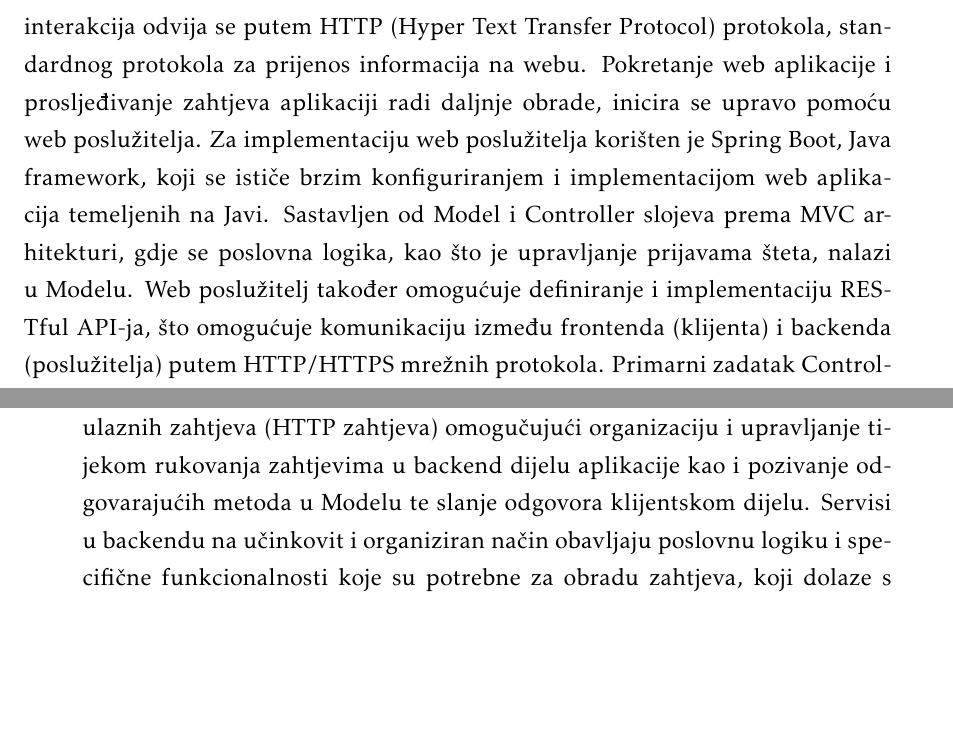
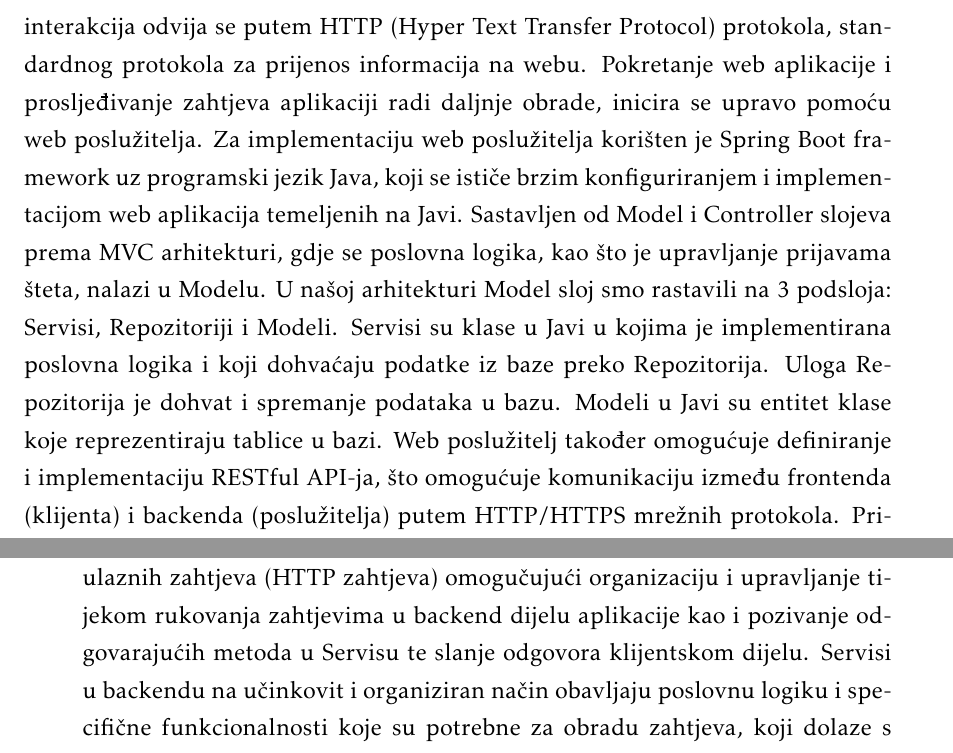
Before and after one commit to franFodor/CestaFix, a LaTeX document (dokumentacija/PROGI_ProjektnaDokumentacija.tex, which reads dokumentacija/Arhitektura.tex): two parts of pages 32 and 33 of 82, joined at a grey line, cut so that both start at the same text, the shorter picture padded with empty space. Compiled offline with pdfLaTeX.

Commit message:
MVC backend doc

```diff
--- a/dokumentacija/Arhitektura.tex
+++ b/dokumentacija/Arhitektura.tex
@@ -17,14 +17,14 @@
 	\item   \textit{Baza podataka}
 \end{itemize}
 
-\noindent\textbf{Web poslužitelj} je komponenta koja pruža podršku za backend sustav aplikacije i čija je ključna uloga omogućiti komunikaciju između klijenta i aplikacije. Ova interakcija odvija se putem HTTP (Hyper Text Transfer Protocol) protokola, standardnog protokola za prijenos informacija na webu. Pokretanje web aplikacije i prosljeđivanje zahtjeva aplikaciji radi daljnje obrade, inicira se upravo pomoću web poslužitelja. Za implementaciju web poslužitelja korišten je Spring Boot, Java framework, koji se ističe brzim konfiguriranjem i implementacijom web aplikacija temeljenih na Javi. Sastavljen od Model i Controller slojeva prema MVC arhitekturi, gdje se poslovna logika, kao što je upravljanje prijavama šteta, nalazi u Modelu. Web poslužitelj također omogućuje definiranje i implementaciju RESTful API-ja, što omogućuje komunikaciju između frontenda (klijenta) i backenda (poslužitelja) putem HTTP/HTTPS mrežnih protokola. Primarni zadatak Controllera unutar web poslužitelja je obrađivanje HTTP zahtjeva koji pristižu iz frontend dijela aplikacije, izvršavanje odgovarajuće funkcionalnosti te slanje odgovora. Dodatno, Spring Boot omogućuje učinkovito upravljanje stanjem aplikacije, uključujući praćenje stanja sesija za registrirane korisnike.
+\noindent\textbf{Web poslužitelj} je komponenta koja pruža podršku za backend sustav aplikacije i čija je ključna uloga omogućiti komunikaciju između klijenta i aplikacije. Ova interakcija odvija se putem HTTP (Hyper Text Transfer Protocol) protokola, standardnog protokola za prijenos informacija na webu. Pokretanje web aplikacije i prosljeđivanje zahtjeva aplikaciji radi daljnje obrade, inicira se upravo pomoću web poslužitelja. Za implementaciju web poslužitelja korišten je Spring Boot framework uz programski jezik Java, koji se ističe brzim konfiguriranjem i implementacijom web aplikacija temeljenih na Javi. Sastavljen od Model i Controller slojeva prema MVC arhitekturi, gdje se poslovna logika, kao što je upravljanje prijavama šteta, nalazi u Modelu. U našoj arhitekturi Model sloj smo rastavili na 3 podsloja: Servisi, Repozitoriji i Modeli. Servisi su klase u Javi u kojima je implementirana poslovna logika i koji dohvaćaju podatke iz baze preko Repozitorija. Uloga Repozitorija je dohvat i spremanje podataka u bazu. Modeli u Javi su entitet klase koje reprezentiraju tablice u bazi. Web poslužitelj također omogućuje definiranje i implementaciju RESTful API-ja, što omogućuje komunikaciju između frontenda (klijenta) i backenda (poslužitelja) putem HTTP/HTTPS mrežnih protokola. Primarni zadatak Controllera unutar web poslužitelja je obrađivanje HTTP zahtjeva koji pristižu iz frontend dijela aplikacije, izvršavanje odgovarajuće funkcionalnosti te slanje odgovora. Dodatno, Spring Boot omogućuje učinkovito upravljanje stanjem aplikacije, uključujući praćenje stanja sesija za registrirane korisnike.
 \newline
 \textbf{\\Web preglednik} je softver koji djeluje kao posrednik između poslužitelja i klijenta, omogućujući korisniku prikaz web sadržaja. Osnovna funkcionalnost web preglednika ostvarena je pri slanju HTTP zahtjeva poslužitelju te prijemu i interpretaciji HTTP odgovora. Web preglednici djeluju kao prevoditelji, omogućavajući korisnicima vizualizaciju web sadržaja kroz sučelje preglednika, dekodiranjem informacija dobivenih iz HTTP odgovora.
 \newline
 \textbf{\\Web aplikacija} Web aplikacija je kompleksni softverski sustav koji se sastoji od frontend i backend dijelova:
 \begin{itemize}
 	\item \textbf{Frontend} (Klijent) predstavlja korisničko sučelje putem kojeg korisnici ostvaruju interakciju sa sustavom. Ostvaren je korištenjem JavaScript programskog jezika, za potrebu upravljanja događajima na korisničkom sučelju, i React radnog okvira, što omogućuje kreiranje dinamičnog i intuitivnog korisničkog sučelja, čime se ostvaruje ugodno korisničko iskustvo. Frontend je strukturiran u komponente, što olakšava održavanje i ponovnu uporabu koda. Komunicira s backendom kroz HTTPS zahtjeve te pritom omogućuje prijenos podataka i ažuriranje informacija o prijavama šteta. Kroz klijentsku logiku, frontend provodi validaciju unesenih podataka kako bi osigurao ispravnost prije slanja na backend. Responsivni dizajn osigurava konzistentno korisničko iskustvo na različitim uređajima.
-	\item \textbf{Backend} (Poslužitelj) je dio sustava unutar kojeg se obrađuju zahtjevi i izvršavaju daljnje radnje. Kako bi se postiglo "razdvajanje zabrinutosti", organiziran je na kontrolere, servise i repozitorije. Controlleri imaju ključnu ulogu u obradi ulaznih zahtjeva (HTTP zahtjeva) omogučujući organizaciju i upravljanje tijekom rukovanja zahtjevima u backend dijelu aplikacije kao i pozivanje odgovarajućih metoda u Modelu te slanje odgovora klijentskom dijelu. Servisi u backendu na učinkovit i organiziran način obavljaju poslovnu logiku i specifične funkcionalnosti koje su potrebne za obradu zahtjeva, koji dolaze s frontend dijela aplikacije. Repozitoriji imaju ključnu ulogu u komunikaciji s bazom podataka, odnosno omogućuju servisima da abstrahiraju detalje interakcije s bazom podataka, pružajući im jednostavan i konzistentan način komunikacije s podacima. Backend je ostvaren korištenjem Java programskog jezika i Spring Boot radnog okvira. Također, pruža RESTful API-je koji omogućuju komunikaciju između klijenta i servera te definiraju kako resursi (poput prijava šteta) mogu biti stvoreni, ažurirani i dohvaćeni. Osim toga backend sadrži i DTO-e (Data Transfer Objects) za prijenos podataka između različitih dijelova sustava odnosno slojeva aplikacije.
+	\item \textbf{Backend} (Poslužitelj) je dio sustava unutar kojeg se obrađuju zahtjevi i izvršavaju daljnje radnje. Kako bi se postiglo "razdvajanje zabrinutosti", organiziran je na kontrolere, servise i repozitorije. Controlleri imaju ključnu ulogu u obradi ulaznih zahtjeva (HTTP zahtjeva) omogučujući organizaciju i upravljanje tijekom rukovanja zahtjevima u backend dijelu aplikacije kao i pozivanje odgovarajućih metoda u Servisu te slanje odgovora klijentskom dijelu. Servisi u backendu na učinkovit i organiziran način obavljaju poslovnu logiku i specifične funkcionalnosti koje su potrebne za obradu zahtjeva, koji dolaze s frontend dijela aplikacije. Repozitoriji imaju ključnu ulogu u komunikaciji s bazom podataka, odnosno omogućuju servisima da abstrahiraju detalje interakcije s bazom podataka, pružajući im jednostavan i konzistentan način komunikacije s podacima. Backend je ostvaren korištenjem Java programskog jezika i Spring Boot radnog okvira. Također, pruža RESTful API-je koji omogućuju komunikaciju između klijenta i servera te definiraju kako resursi (poput prijava šteta) mogu biti stvoreni, ažurirani i dohvaćeni. Osim toga backend sadrži i DTO-e (Data Transfer Objects) za prijenos podataka između različitih dijelova sustava odnosno slojeva aplikacije.
 \end{itemize}
 
 \noindent \textbf{Baza podataka} je podatkovni sloj koji se koristi za sigurnu pohranu podataka te je detaljnije opisana u sljedećem poglavlju.
```
Also changed, not shown: dokumentacija/Arhitektura.tex (2 more changed lines), 1 other file.
